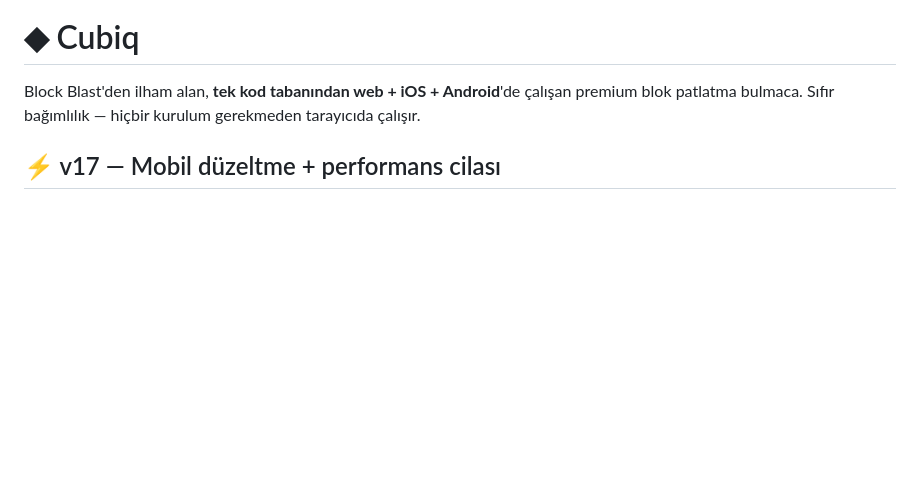
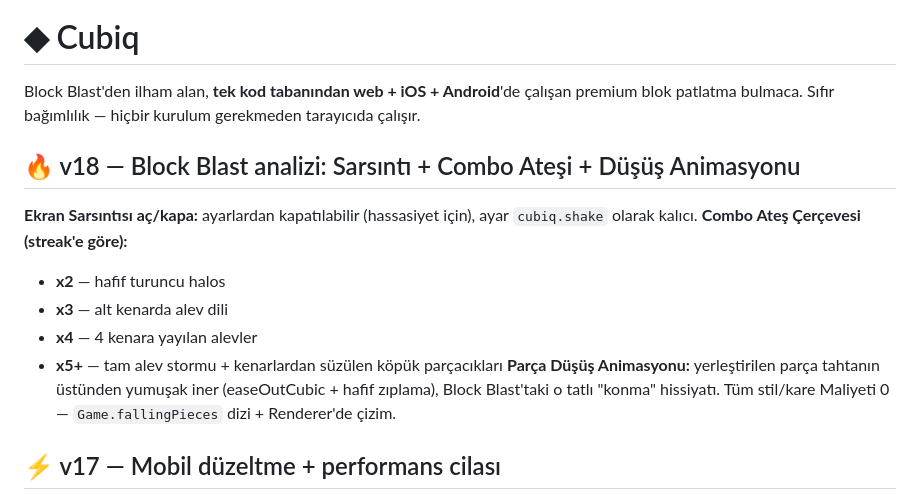
Before and after one commit to kaancetin3141/cubiq, a Markdown page: README.md, the part around the change. Rendered like a GitHub page; blank space fills up the shorter version.

Commit message:
v18: README guncellemesi - ekran sarsinti + combo atesi + dusus animasyonu

```diff
--- a/README.md
+++ b/README.md
@@ -1,6 +1,15 @@
 # ◆ Cubiq
 
 Block Blast'den ilham alan, **tek kod tabanından web + iOS + Android**'de çalışan premium blok patlatma bulmaca. Sıfır bağımlılık — hiçbir kurulum gerekmeden tarayıcıda çalışır.
+
+## 🔥 v18 — Block Blast analizi: Sarsıntı + Combo Ateşi + Düşüş Animasyonu
+
+**Ekran Sarsıntısı aç/kapa:** ayarlardan kapatılabilir (hassasiyet için), ayar `cubiq.shake` olarak kalıcı. **Combo Ateş Çerçevesi (streak'e göre):**
+- **x2** — hafif turuncu halos
+- **x3** — alt kenarda alev dili
+- **x4** — 4 kenara yayılan alevler
+- **x5+** — tam alev stormu + kenarlardan süzülen köpük parçacıkları
+**Parça Düşüş Animasyonu:** yerleştirilen parça tahtanın üstünden yumuşak iner (easeOutCubic + hafif zıplama), Block Blast'taki o tatlı "konma" hissiyatı. Tüm stil/kare Maliyeti 0 — `Game.fallingPieces` dizi + Renderer'de çizim.
 
 ## ⚡ v17 — Mobil düzeltme + performans cilası
 
```
